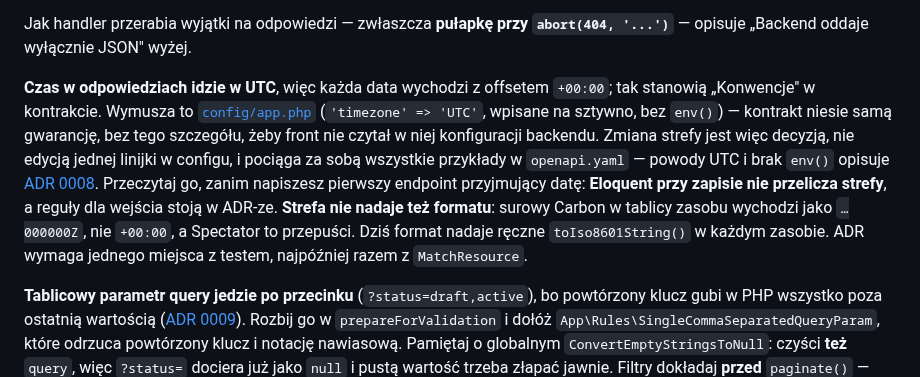
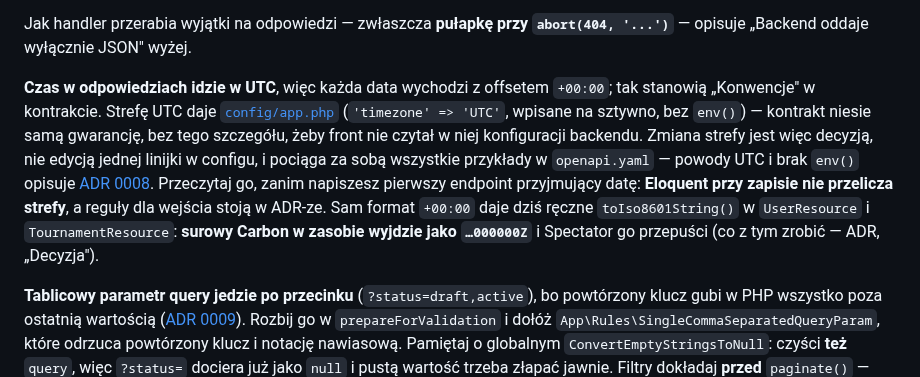
Before and after one commit to dawer2253/sports-tournament-app, a Markdown page: backend/AGENTS.md, the part around the change. Rendered like a GitHub page.

Commit message:
Docs: akapit o czasie w backend/AGENTS.md bez sprzeczności
Config daje strefę, a nie format, więc „wymusza to config/app.php"
przeczyło zdaniu o …000000Z. Ostrzeżenie wymienia teraz oba zasoby z
datami zamiast „każdego zasobu”, a reguła wyjścia zostaje w ADR-ze.

Co-Authored-By: Claude Opus 5.5 <noreply@anthropic.com>

```diff
--- a/backend/AGENTS.md
+++ b/backend/AGENTS.md
@@ -255,7 +255,7 @@ Jak handler przerabia wyjątki na odpowiedzi — zwłaszcza **pułapkę przy
 `abort(404, '...')`** — opisuje „Backend oddaje wyłącznie JSON" wyżej.
 
 **Czas w odpowiedziach idzie w UTC**, więc każda data wychodzi z offsetem
-`+00:00`; tak stanowią „Konwencje" w kontrakcie. Wymusza to
+`+00:00`; tak stanowią „Konwencje" w kontrakcie. Strefę UTC daje
 [`config/app.php`](config/app.php) (`'timezone' => 'UTC'`, wpisane na sztywno,
 bez `env()`) — kontrakt niesie samą gwarancję, bez tego szczegółu, żeby front
 nie czytał w niej konfiguracji backendu. Zmiana strefy jest więc decyzją, nie
@@ -263,11 +263,10 @@ edycją jednej linijki w configu, i pociąga za sobą wszystkie przykłady
 w `openapi.yaml` — powody UTC i brak `env()` opisuje
 [ADR 0008](../docs/adr/0008-czas-w-api-idzie-w-utc.md). Przeczytaj go, zanim
 napiszesz pierwszy endpoint przyjmujący datę: **Eloquent przy zapisie nie
-przelicza strefy**, a reguły dla wejścia stoją w ADR-ze. **Strefa nie nadaje
-też formatu**: surowy Carbon w tablicy zasobu wychodzi jako `…000000Z`, nie
-`+00:00`, a Spectator to przepuści. Dziś format nadaje ręczne
-`toIso8601String()` w każdym zasobie. ADR wymaga jednego miejsca z testem,
-najpóźniej razem z `MatchResource`.
+przelicza strefy**, a reguły dla wejścia stoją w ADR-ze. Sam format `+00:00`
+daje dziś ręczne `toIso8601String()` w `UserResource` i `TournamentResource`:
+**surowy Carbon w zasobie wyjdzie jako `…000000Z`** i Spectator go przepuści
+(co z tym zrobić — ADR, „Decyzja").
 
 **Tablicowy parametr query jedzie po przecinku** (`?status=draft,active`), bo
 powtórzony klucz gubi w PHP wszystko poza ostatnią wartością
```
